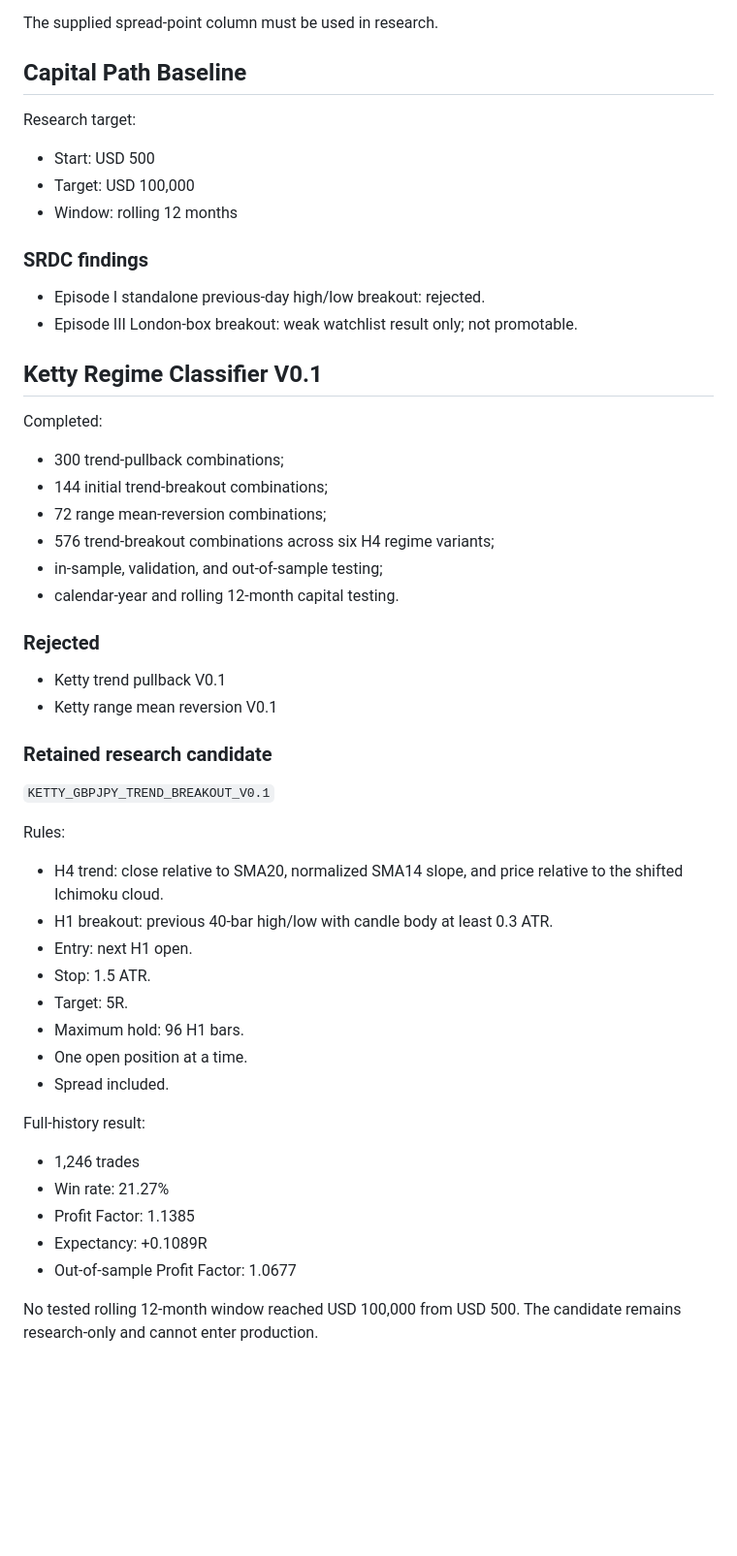
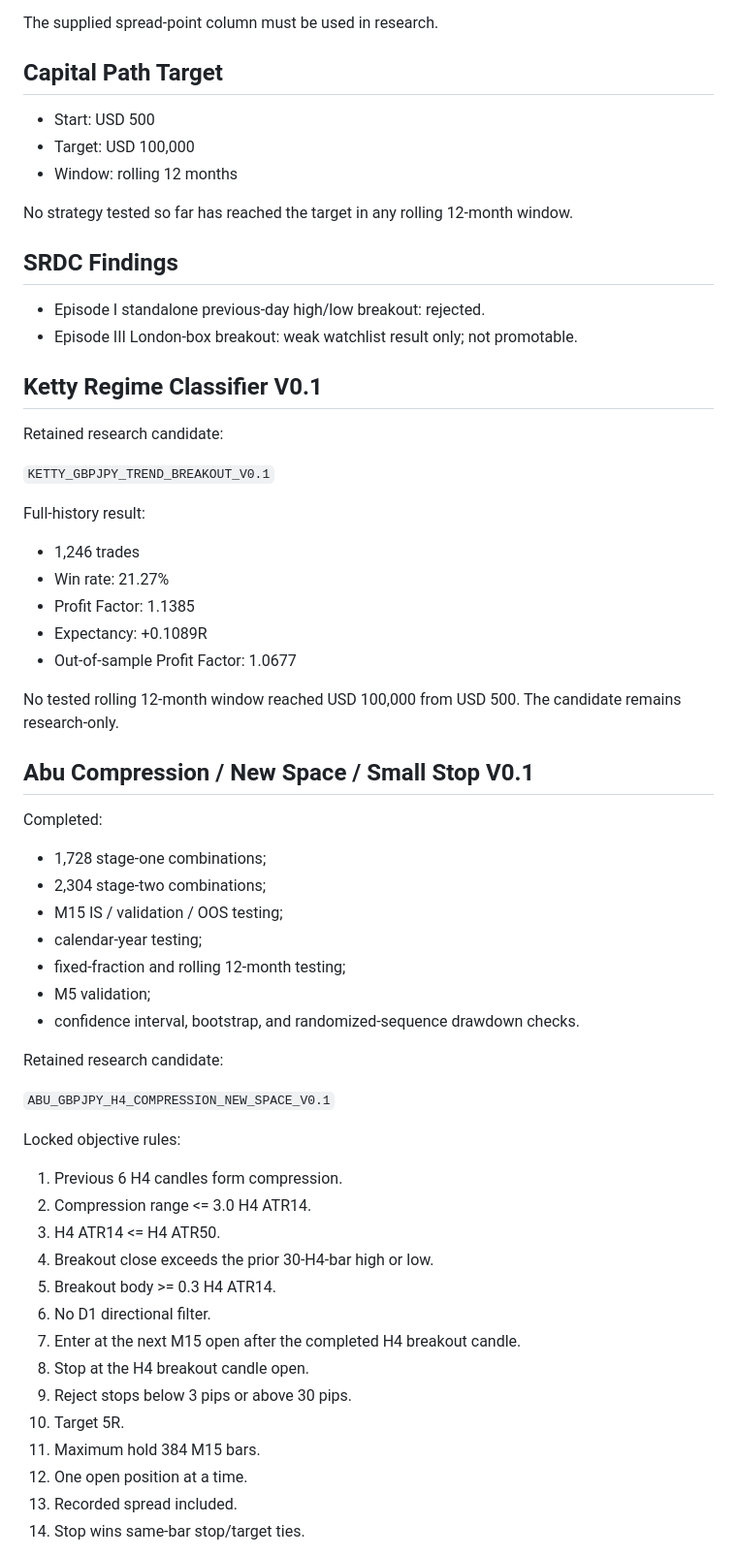
Before and after one commit to ploto55555/jack-ai-capital-os, a Markdown page: docs/99_LATEST_HANDOVER.md, the part around one of its changes. Shown at 97% size. Rendered like a GitHub page; blank space fills up the shorter version.

Commit message:
Update handover with Abu compression V0.1

```diff
--- a/docs/99_LATEST_HANDOVER.md
+++ b/docs/99_LATEST_HANDOVER.md
@@ -56,49 +56,24 @@ GBPJPY data audited:
 
 The supplied spread-point column must be used in research.
 
-## Capital Path Baseline
-
-Research target:
+## Capital Path Target
 
 - Start: USD 500
 - Target: USD 100,000
 - Window: rolling 12 months
 
-### SRDC findings
+No strategy tested so far has reached the target in any rolling 12-month window.
+
+## SRDC Findings
 
 - Episode I standalone previous-day high/low breakout: rejected.
 - Episode III London-box breakout: weak watchlist result only; not promotable.
 
 ## Ketty Regime Classifier V0.1
 
-Completed:
-
-- 300 trend-pullback combinations;
-- 144 initial trend-breakout combinations;
-- 72 range mean-reversion combinations;
-- 576 trend-breakout combinations across six H4 regime variants;
-- in-sample, validation, and out-of-sample testing;
-- calendar-year and rolling 12-month capital testing.
-
-### Rejected
-
-- Ketty trend pullback V0.1
-- Ketty range mean reversion V0.1
-
-### Retained research candidate
+Retained research candidate:
 
 `KETTY_GBPJPY_TREND_BREAKOUT_V0.1`
-
-Rules:
-
-- H4 trend: close relative to SMA20, normalized SMA14 slope, and price relative to the shifted Ichimoku cloud.
-- H1 breakout: previous 40-bar high/low with candle body at least 0.3 ATR.
-- Entry: next H1 open.
-- Stop: 1.5 ATR.
-- Target: 5R.
-- Maximum hold: 96 H1 bars.
-- One open position at a time.
-- Spread included.
 
 Full-history result:
 
@@ -108,4 +83,38 @@ Full-history result:
 - Expectancy: +0.1089R
 - Out-of-sample Profit Factor: 1.0677
 
-No tested rolling 12-month window reached USD 100,000 from USD 500. The candidate remains research-only and cannot enter production.
+No tested rolling 12-month window reached USD 100,000 from USD 500. The candidate remains research-only.
+
+## Abu Compression / New Space / Small Stop V0.1
+
+Completed:
+
+- 1,728 stage-one combinations;
+- 2,304 stage-two combinations;
+- M15 IS / validation / OOS testing;
+- calendar-year testing;
+- fixed-fraction and rolling 12-month testing;
+- M5 validation;
+- confidence interval, bootstrap, and randomized-sequence drawdown checks.
+
+Retained research candidate:
+
+`ABU_GBPJPY_H4_COMPRESSION_NEW_SPACE_V0.1`
+
+Locked objective rules:
+
+1. Previous 6 H4 candles form compression.
+2. Compression range <= 3.0 H4 ATR14.
+3. H4 ATR14 <= H4 ATR50.
+4. Breakout close exceeds the prior 30-H4-bar high or low.
+5. Breakout body >= 0.3 H4 ATR14.
+6. No D1 directional filter.
+7. Enter at the next M15 open after the completed H4 breakout candle.
+8. Stop at the H4 breakout candle open.
+9. Reject stops below 3 pips or above 30 pips.
+10. Target 5R.
+11. Maximum hold 384 M15 bars.
+12. One open position at a time.
+13. Recorded spread included.
+14. Stop wins same-bar stop/target ties.
+
```
Also changed, not shown: other parts of docs/99_LATEST_HANDOVER.md (+58 -19 lines).
